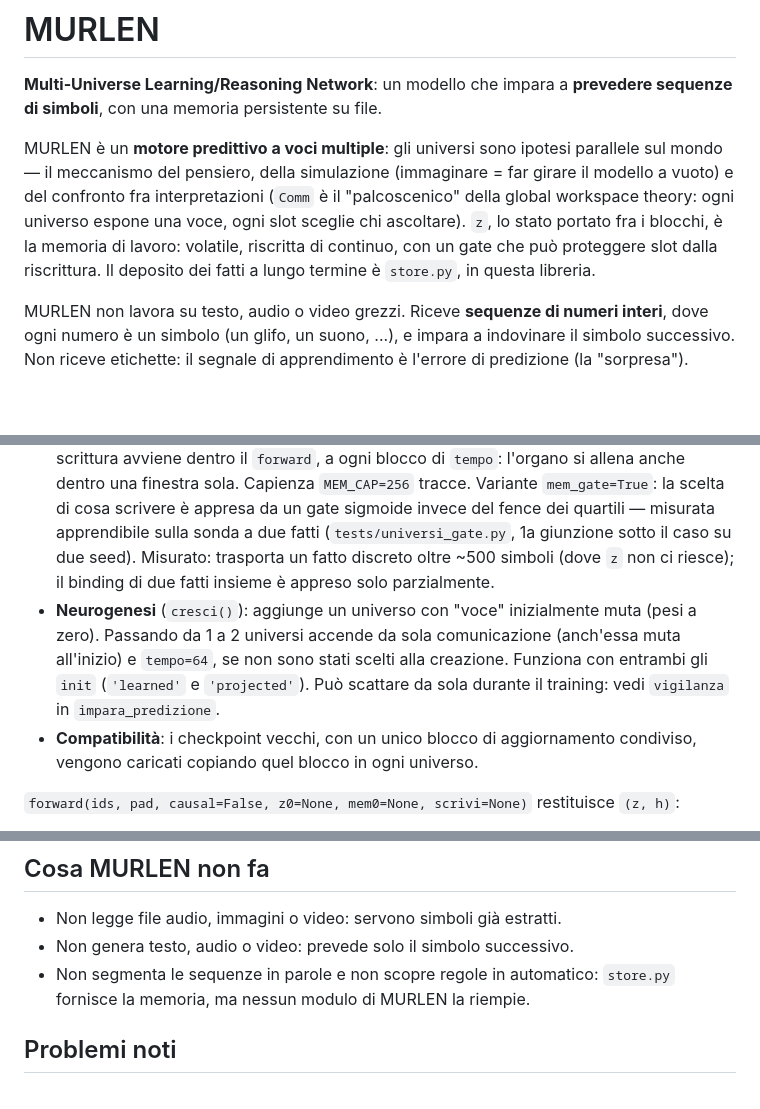
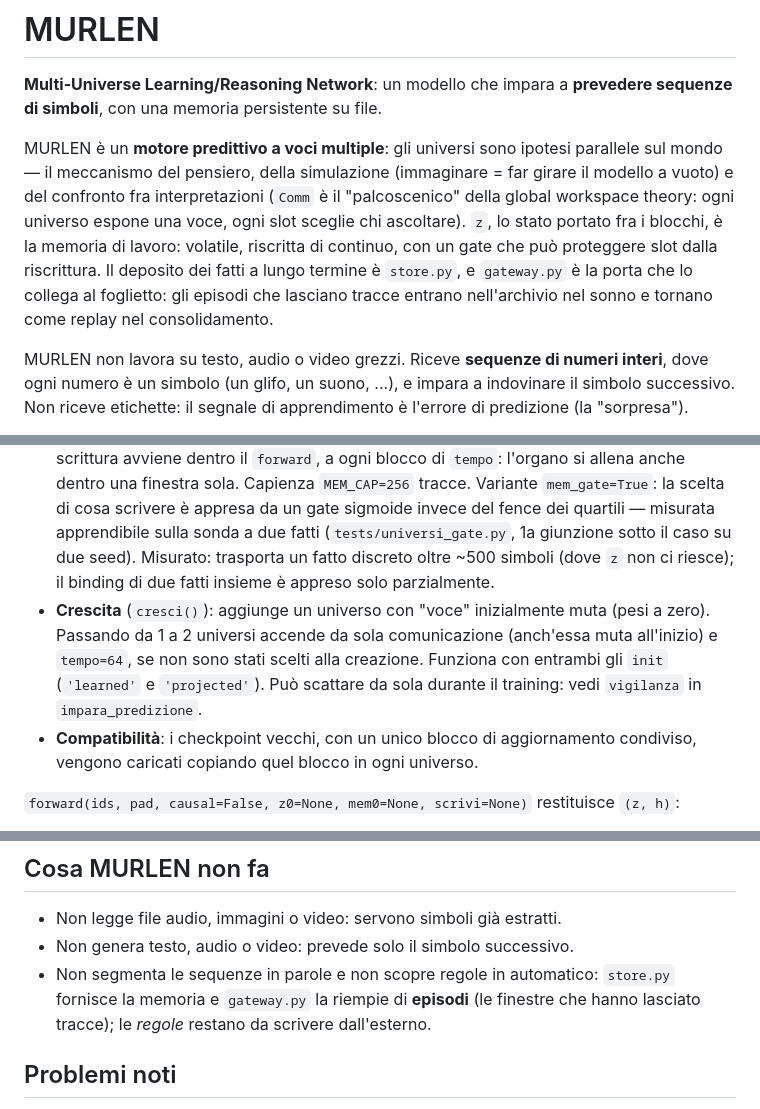
Before and after one commit to czz/murlen, a Markdown page: README.md, 3 parts joined by grey strips. GitHub-like rendering; blank space fills up the shorter version.

```diff
--- a/README.md
+++ b/README.md
@@ -13,7 +13,9 @@ ogni slot sceglie chi ascoltare). `z`, lo stato portato fra i
 blocchi, è la memoria di lavoro: volatile, riscritta di
 continuo, con un gate che può proteggere slot dalla
 riscrittura. Il deposito dei fatti a lungo termine è `store.py`,
-in questa libreria.
+e `gateway.py` è la porta che lo collega al foglietto: gli
+episodi che lasciano tracce entrano nell'archivio nel sonno e
+tornano come replay nel consolidamento.
 
 MURLEN non lavora su testo, audio o video grezzi. Riceve **sequenze di numeri interi**, dove ogni numero è un simbolo (un glifo, un suono, ...), e impara a indovinare il simbolo successivo. Non riceve etichette: il segnale di apprendimento è l'errore di predizione (la "sorpresa").
 
@@ -47,7 +50,7 @@ Licenza: [BUSL 1.1](LICENSE) — libera per uso non commerciale (ricerca, studio
 - **Comunicazione** (`comm=True`): ogni universo espone un riassunto del proprio stato (la sua "voce"); sul canale passa solo la deviazione dal coro — ciò che una voce dice di diverso dalle altre. Ogni slot di ogni universo legge le voci per contenuto (`Comm`, cross-attention): chi ascolta chi dipende dal contesto, non da un voto globale. Attiva di default con `K>1`; va decisa alla creazione del modello.
 - **Modalità ricorrente** (`tempo=N`): la sequenza viene elaborata a blocchi di N simboli; lo stato degli universi passa da un blocco al successivo — sia via `zinj` (broadcast) sia via `zread` (lettura a contenuto: ogni posizione interroga gli slot di `z`). Ogni slot ha un gate proprio che può rallentarne la riscrittura fino a proteggerlo. Di default `tempo=64` con `K>1` (`TEMPO_UNIVERSI`) e `tempo=0` con `K=1`.
 - **Foglietto** (`foglio`, attivo quando `tempo>0`): memoria episodica indirizzata a contenuto. Dopo ogni finestra `annota(h, sorpresa, pad)` consolida le posizioni il cui simbolo era imprevisto (fence dei quartili sulla distribuzione delle sorprese, più il confine d'episodio): lasciano una traccia snapshot che le posizioni successive interrogano per contenuto, anche oltre il contesto. Il canale sta su `foglio.lam` come `comm`. Si passa fra finestre con `mem0` — distinto da `z0`: si possono ablazionare separatamente. In `impara_predizione` la scrittura avviene dentro il `forward`, a ogni blocco di `tempo`: l'organo si allena anche dentro una finestra sola. Capienza `MEM_CAP=256` tracce. Variante `mem_gate=True`: la scelta di cosa scrivere è appresa da un gate sigmoide invece del fence dei quartili — misurata apprendibile sulla sonda a due fatti (`tests/universi_gate.py`, 1a giunzione sotto il caso su due seed). Misurato: trasporta un fatto discreto oltre ~500 simboli (dove `z` non ci riesce); il binding di due fatti insieme è appreso solo parzialmente.
-- **Neurogenesi** (`cresci()`): aggiunge un universo con "voce" inizialmente muta (pesi a zero). Passando da 1 a 2 universi accende da sola comunicazione (anch'essa muta all'inizio) e `tempo=64`, se non sono stati scelti alla creazione. Funziona con entrambi gli `init` (`'learned'` e `'projected'`). Può scattare da sola durante il training: vedi `vigilanza` in `impara_predizione`.
+- **Crescita** (`cresci()`): aggiunge un universo con "voce" inizialmente muta (pesi a zero). Passando da 1 a 2 universi accende da sola comunicazione (anch'essa muta all'inizio) e `tempo=64`, se non sono stati scelti alla creazione. Funziona con entrambi gli `init` (`'learned'` e `'projected'`). Può scattare da sola durante il training: vedi `vigilanza` in `impara_predizione`.
 - **Compatibilità**: i checkpoint vecchi, con un unico blocco di aggiornamento condiviso, vengono caricati copiando quel blocco in ogni universo.
 
 `forward(ids, pad, causal=False, z0=None, mem0=None, scrivi=None)` restituisce `(z, h)`:
@@ -171,7 +184,7 @@ Gli script `tests/universi_*.py` e `confronto_init.py` non sono test di regressi
 
 - Non legge file audio, immagini o video: servono simboli già estratti.
 - Non genera testo, audio o video: prevede solo il simbolo successivo.
-- Non segmenta le sequenze in parole e non scopre regole in automatico: `store.py` fornisce la memoria, ma nessun modulo di MURLEN la riempie.
+- Non segmenta le sequenze in parole e non scopre regole in automatico: `store.py` fornisce la memoria e `gateway.py` la riempie di **episodi** (le finestre che hanno lasciato tracce); le *regole* restano da scrivere dall'esterno.
 
 ## Problemi noti
 
```
Also changed, not shown: other parts of README.md (+14 -4 lines), architettura.jpg, 2 other files.
